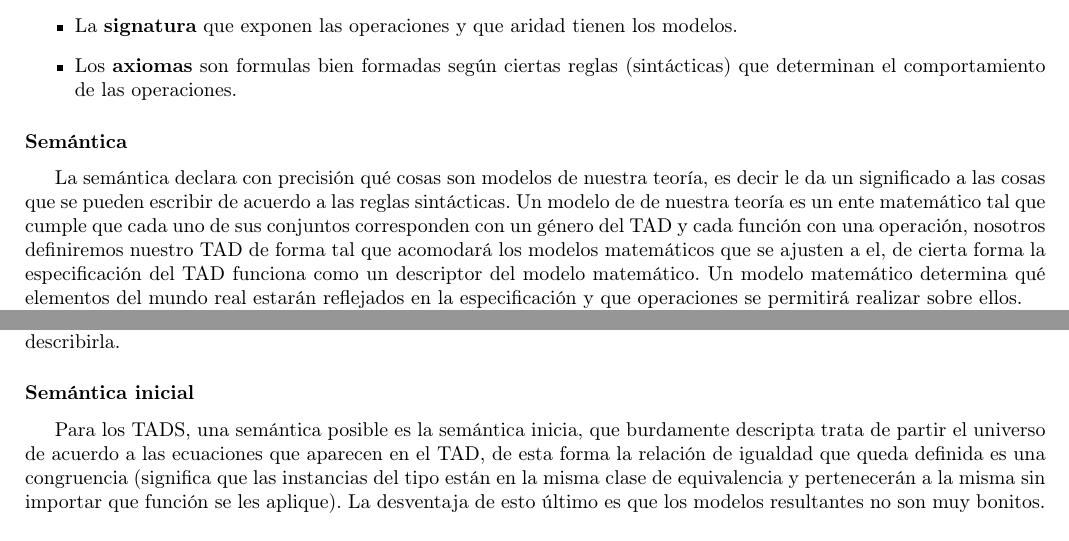
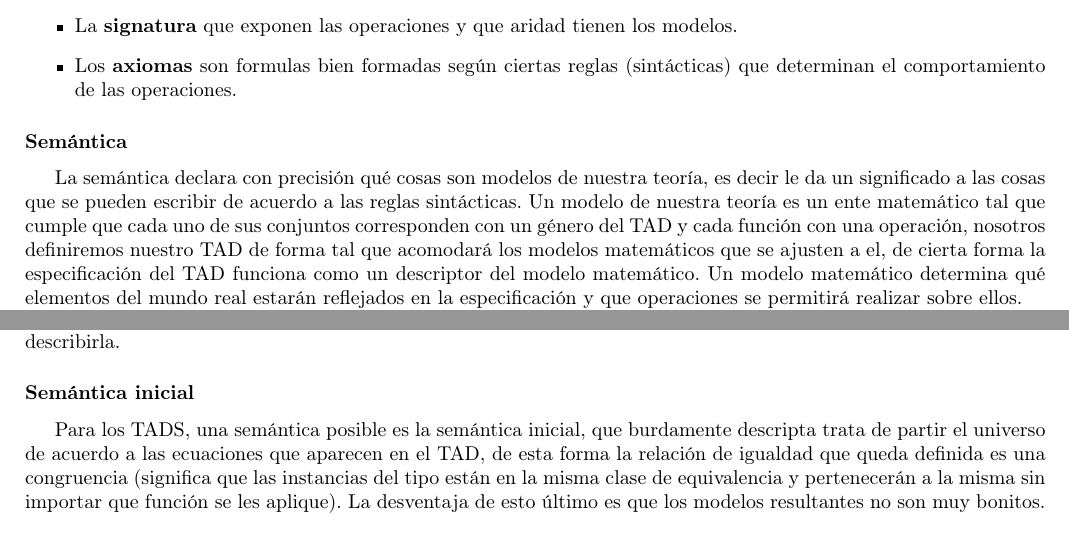
Before and after one commit to CubaWiki/AED2-ApunteFinal-Rama, a LaTeX document (resumen.tex, which reads tads.tex): two parts of pages 4 and 6 of 43, joined at a grey line, cut so that both start at the same text. Compiled offline with pdfLaTeX.

Commit message:
Algunos typos en la seccion TADs

```diff
--- a/tads.tex
+++ b/tads.tex
@@ -20,7 +20,7 @@ Para determinar un TAD, utilizaremos especificaciones de TADs (de la misma forma
 
 \subsubsection*{Sem\'antica}
 
-La sem\'antica declara con precisi\'on qu\'e cosas son modelos de nuestra teor\'ia, es decir le da un significado a las cosas que se pueden escribir de acuerdo a las reglas sint\'acticas. Un modelo de de nuestra teor\'ia es un ente matem\'atico tal que cumple que cada uno de sus conjuntos corresponden con un g\'enero del TAD y cada funci\'on con una operaci\'on, nosotros definiremos nuestro TAD de forma tal que acomodar\'a los modelos matem\'aticos que se ajusten a el, de cierta forma la especificaci\'on del TAD funciona como un descriptor del modelo matem\'atico. Un modelo matem\'atico determina qu\'e elementos del mundo real estar\'an reflejados en la especificaci\'on y que operaciones se permitir\'a realizar sobre ellos.
+La sem\'antica declara con precisi\'on qu\'e cosas son modelos de nuestra teor\'ia, es decir le da un significado a las cosas que se pueden escribir de acuerdo a las reglas sint\'acticas. Un modelo de nuestra teor\'ia es un ente matem\'atico tal que cumple que cada uno de sus conjuntos corresponden con un g\'enero del TAD y cada funci\'on con una operaci\'on, nosotros definiremos nuestro TAD de forma tal que acomodar\'a los modelos matem\'aticos que se ajusten a el, de cierta forma la especificaci\'on del TAD funciona como un descriptor del modelo matem\'atico. Un modelo matem\'atico determina qu\'e elementos del mundo real estar\'an reflejados en la especificaci\'on y que operaciones se permitir\'a realizar sobre ellos.
 
 Por otro lado una teor\'ia es consistente cuando en ella no existe una igualdad que afirme que \textbf{verdadero} es \textbf{falso}. Si introducimos una teor\'ia inconsistente al TAD provocara que no haya un modelo que se ajuste al mismo, y por lo tanto, y burdamente dicho, provocar\'a que el TAD no tenga sentido alguno ya que ning\'un modelo se ajustara a el y en consecuencia no seremos capaces de modelar nada.
 
@@ -64,7 +64,7 @@ Se explicaran a continuaci\'on cada uno de los componentes que conforman un tipo
 La igualdad observacional es un predicado que nos dice cu\'ando dos instancias del aspecto de la vida real que nuestro TAD est\'a modelando se comportan de la misma manera. El concepto de la igualdad observacional es un concepto sem\'antico (es decir que le da sentido al TAD) y no sint\'actico, por lo que es necesario utilizar el metalenguaje para describirla.
 
 \subsubsection*{Sem\'antica inicial}
-Para los TADS, una sem\'antica posible es la sem\'antica inicia, que burdamente descripta trata de partir el universo de acuerdo a las ecuaciones que aparecen en el TAD, de esta forma la relaci\'on de igualdad que queda definida es una congruencia (significa que las instancias del tipo est\'an en la misma clase de equivalencia y pertenecer\'an a la misma sin importar que funci\'on se les aplique). La desventaja de esto \'ultimo es que los modelos resultantes no son muy bonitos.
+Para los TADS, una sem\'antica posible es la sem\'antica inicial, que burdamente descripta trata de partir el universo de acuerdo a las ecuaciones que aparecen en el TAD, de esta forma la relaci\'on de igualdad que queda definida es una congruencia (significa que las instancias del tipo est\'an en la misma clase de equivalencia y pertenecer\'an a la misma sin importar que funci\'on se les aplique). La desventaja de esto \'ultimo es que los modelos resultantes no son muy bonitos.
 
 \subsubsection*{Sem\'antica observacional}
 A causa de la incomodidad de la sem\'antica inicial se invento la sem\'antica observacional, en la cual hay un conjunto de funciones etiquetadas como observadores b\'asicos que particionan el universo de instancias de acuerdo a ellos. La intenci\'on es que estas particiones sean congruencias por lo que no puede haber inconsistencias entre declarar una igualdad entre dos instancias y la informaci\'on (distinta) que nos puede brindar alguna de sus funciones acerca de ellas.
```
Also changed, not shown: tads.tex (2 more changed lines).
